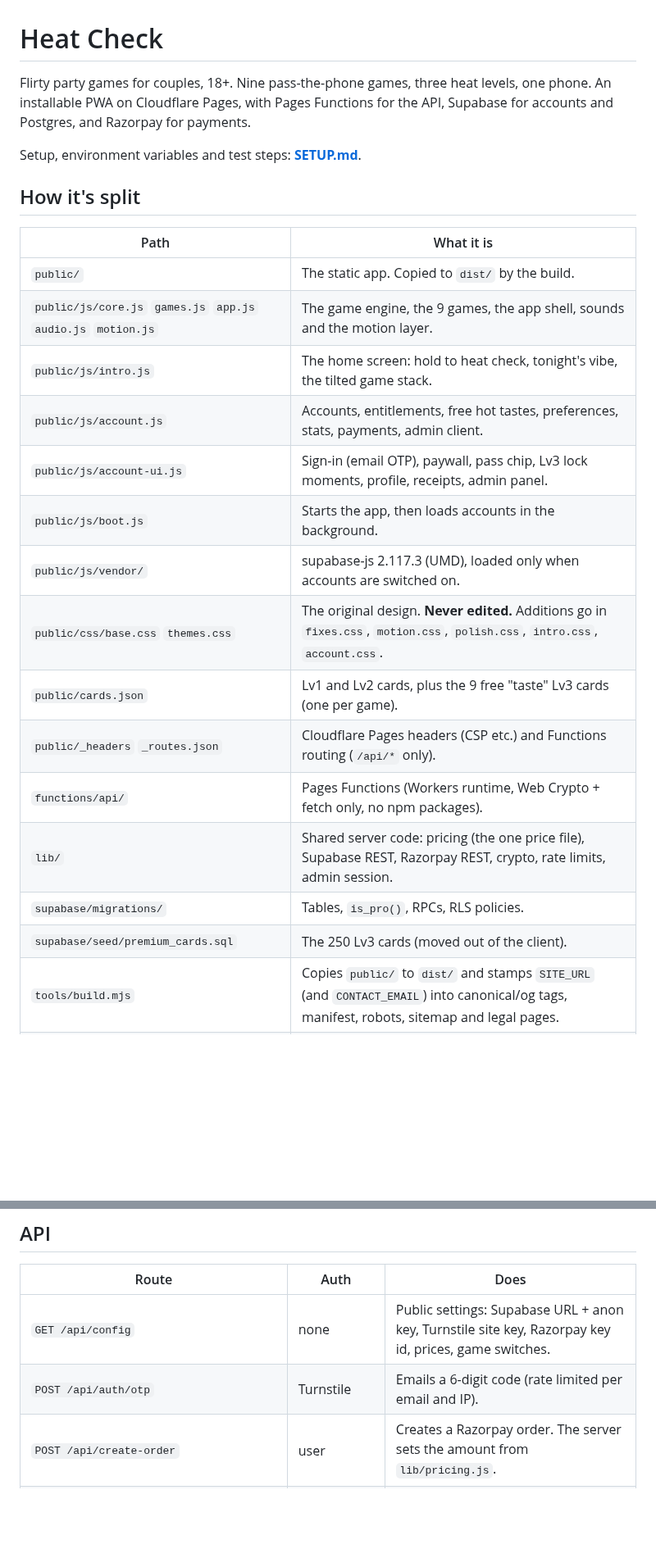
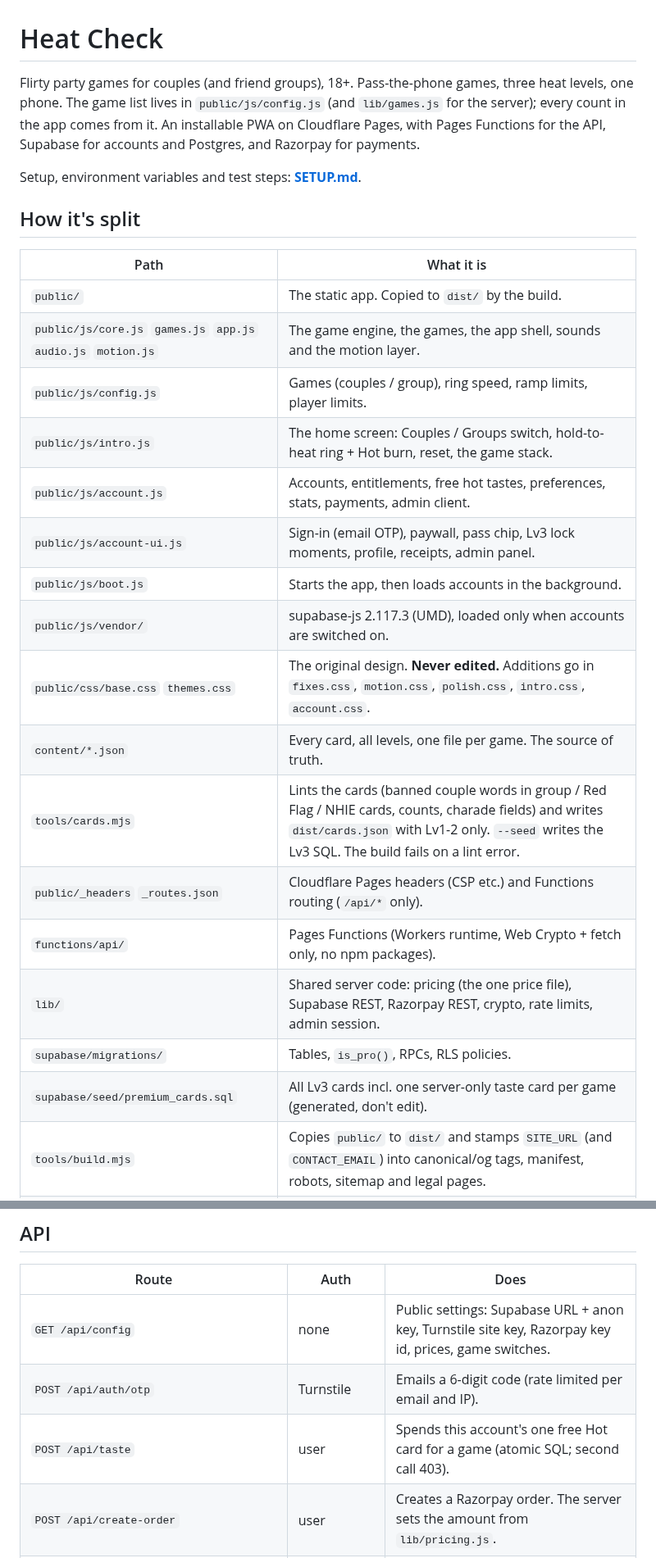
Before and after one commit to velvetthunder15/heat-check, a Markdown page: README.md, 2 parts joined by grey strips. Shown at 82% size. Rendered like a GitHub page; blank space fills up the shorter version.

Commit message:
github: README.md

```diff
--- a/README.md
+++ b/README.md
@@ -1,6 +1,7 @@
 # Heat Check
 
-Flirty party games for couples, 18+. Nine pass-the-phone games, three heat levels, one phone.
+Flirty party games for couples (and friend groups), 18+. Pass-the-phone games, three heat levels, one phone.
+The game list lives in `public/js/config.js` (and `lib/games.js` for the server); every count in the app comes from it.
 An installable PWA on Cloudflare Pages, with Pages Functions for the API, Supabase for accounts
 and Postgres, and Razorpay for payments.
 
@@ -11,19 +12,21 @@ Setup, environment variables and test steps: **[SETUP.md](SETUP.md)**.
 | Path | What it is |
 |---|---|
 | `public/` | The static app. Copied to `dist/` by the build. |
-| `public/js/core.js` `games.js` `app.js` `audio.js` `motion.js` | The game engine, the 9 games, the app shell, sounds and the motion layer. |
-| `public/js/intro.js` | The home screen: hold to heat check, tonight's vibe, the tilted game stack. |
+| `public/js/core.js` `games.js` `app.js` `audio.js` `motion.js` | The game engine, the games, the app shell, sounds and the motion layer. |
+| `public/js/config.js` | Games (couples / group), ring speed, ramp limits, player limits. |
+| `public/js/intro.js` | The home screen: Couples / Groups switch, hold-to-heat ring + Hot burn, reset, the game stack. |
 | `public/js/account.js` | Accounts, entitlements, free hot tastes, preferences, stats, payments, admin client. |
 | `public/js/account-ui.js` | Sign-in (email OTP), paywall, pass chip, Lv3 lock moments, profile, receipts, admin panel. |
 | `public/js/boot.js` | Starts the app, then loads accounts in the background. |
 | `public/js/vendor/` | supabase-js 2.117.3 (UMD), loaded only when accounts are switched on. |
 | `public/css/base.css` `themes.css` | The original design. **Never edited.** Additions go in `fixes.css`, `motion.css`, `polish.css`, `intro.css`, `account.css`. |
-| `public/cards.json` | Lv1 and Lv2 cards, plus the 9 free "taste" Lv3 cards (one per game). |
+| `content/*.json` | Every card, all levels, one file per game. The source of truth. |
+| `tools/cards.mjs` | Lints the cards (banned couple words in group / Red Flag / NHIE cards, counts, charade fields) and writes `dist/cards.json` with Lv1-2 only. `--seed` writes the Lv3 SQL. The build fails on a lint error. |
 | `public/_headers` `_routes.json` | Cloudflare Pages headers (CSP etc.) and Functions routing (`/api/*` only). |
 | `functions/api/` | Pages Functions (Workers runtime, Web Crypto + fetch only, no npm packages). |
 | `lib/` | Shared server code: pricing (the one price file), Supabase REST, Razorpay REST, crypto, rate limits, admin session. |
 | `supabase/migrations/` | Tables, `is_pro()`, RPCs, RLS policies. |
-| `supabase/seed/premium_cards.sql` | The 250 Lv3 cards (moved out of the client). |
+| `supabase/seed/premium_cards.sql` | All Lv3 cards incl. one server-only taste card per game (generated, don't edit). |
 | `tools/build.mjs` | Copies `public/` to `dist/` and stamps `SITE_URL` (and `CONTACT_EMAIL`) into canonical/og tags, manifest, robots, sitemap and legal pages. |
 | `tools/hash-admin-password.mjs` | Makes the `ADMIN_PASSWORD_HASH` value. |
 | `wrangler.toml` | Pages config: output dir, `SITE_URL`, KV binding. |
@@ -35,6 +38,7 @@ Setup, environment variables and test steps: **[SETUP.md](SETUP.md)**.
 |---|---|---|
 | `GET /api/config` | none | Public settings: Supabase URL + anon key, Turnstile site key, Razorpay key id, prices, game switches. |
 | `POST /api/auth/otp` | Turnstile | Emails a 6-digit code (rate limited per email and IP). |
+| `POST /api/taste` | user | Spends this account's one free Hot card for a game (atomic SQL; second call 403). |
 | `POST /api/create-order` | user | Creates a Razorpay order. The server sets the amount from `lib/pricing.js`. |
 | `POST /api/verify-payment` | user | Checks the Checkout signature, confirms with Razorpay, grants. Idempotent. |
 | `POST /api/razorpay-webhook` | signature | Same grant path, from Razorpay. Raw body is read before parsing. |
```
Also changed, not shown: other parts of README.md (+5 -3 lines).
